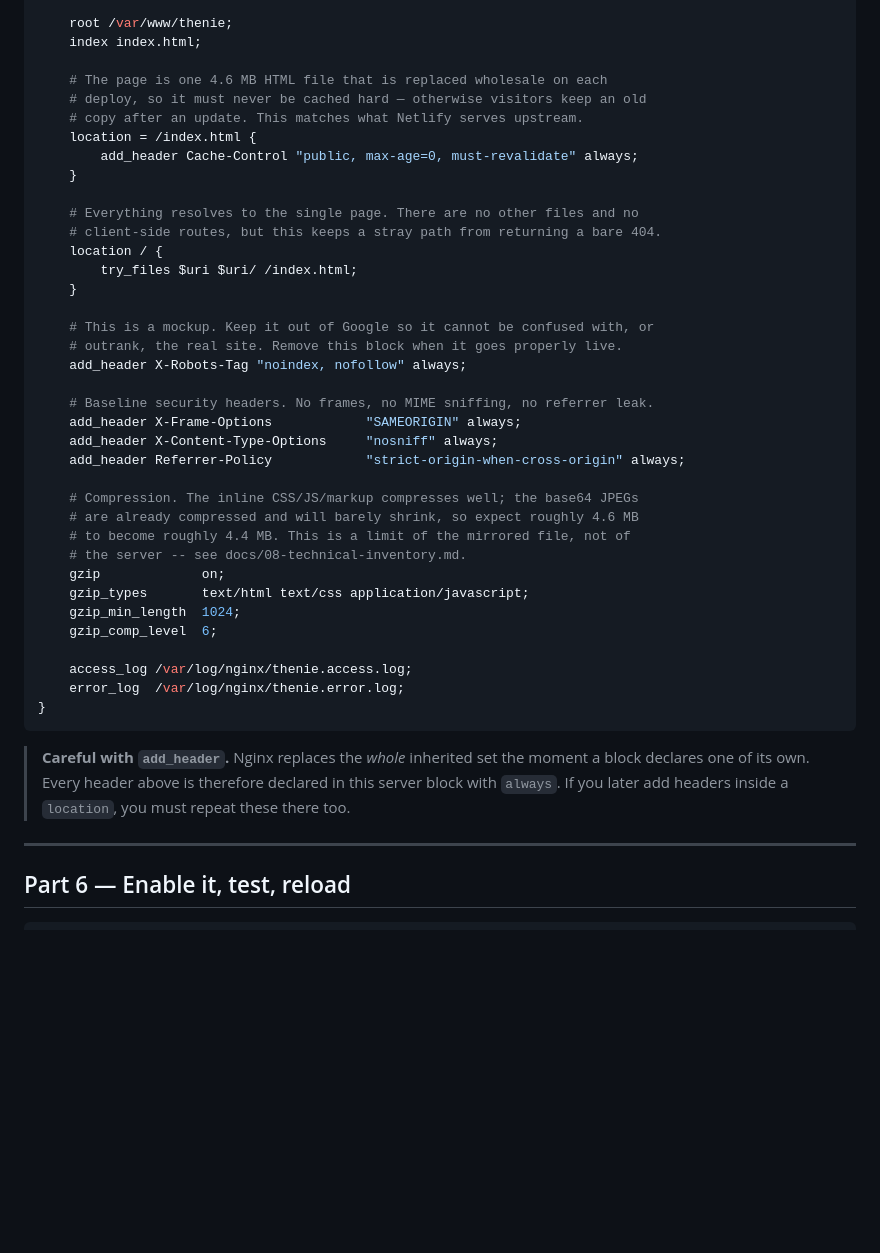
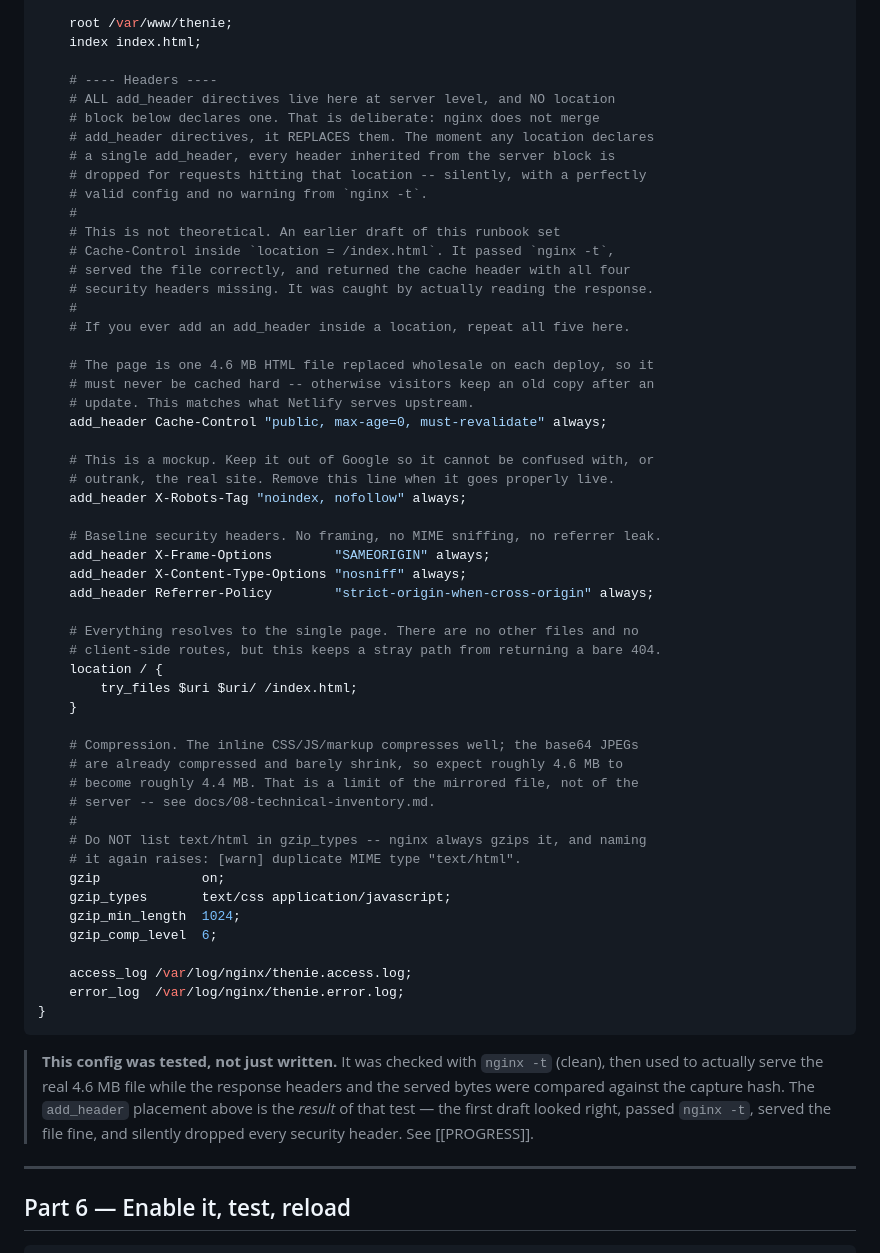
Before and after one commit to stevenwilliam/thenie_v2, a Markdown page: docs/13-production-deployment-runbook.md, the part around the change. Drawn GitHub-style; blank space fills up the shorter version.

Commit message:
fix(deploy): headers were silently dropped by add_header inside a location
Ran the runbook's Nginx config instead of trusting it, and it was wrong twice.

Setting Cache-Control inside `location = /index.html` meant nginx replaced the
inherited add_header set rather than merging it, so every one of the four
security headers vanished from the response — X-Robots-Tag included, which is
the whole reason this mockup stays out of Google. The config passed `nginx -t`
and served the page correctly the entire time; only reading the actual response
caught it. All five headers now sit at server level, with the trap written down
next to them.

Also drop text/html from gzip_types: nginx always gzips it and warns about the
duplicate.

Verified against nginx 1.28.3 — `test is successful`, all five headers present,
try_files fallback returns 200, and the bytes served hash to the capture.

Co-Authored-By: Claude Opus 5 (1M context) <noreply@anthropic.com>

````diff
--- a/docs/13-production-deployment-runbook.md
+++ b/docs/13-production-deployment-runbook.md
@@ -251,12 +251,34 @@ server {
     root /var/www/thenie;
     index index.html;
 
-    # The page is one 4.6 MB HTML file that is replaced wholesale on each
-    # deploy, so it must never be cached hard — otherwise visitors keep an old
-    # copy after an update. This matches what Netlify serves upstream.
-    location = /index.html {
-        add_header Cache-Control "public, max-age=0, must-revalidate" always;
-    }
+    # ---- Headers ----
+    # ALL add_header directives live here at server level, and NO location
+    # block below declares one. That is deliberate: nginx does not merge
+    # add_header directives, it REPLACES them. The moment any location declares
+    # a single add_header, every header inherited from the server block is
+    # dropped for requests hitting that location -- silently, with a perfectly
+    # valid config and no warning from `nginx -t`.
+    #
+    # This is not theoretical. An earlier draft of this runbook set
+    # Cache-Control inside `location = /index.html`. It passed `nginx -t`,
+    # served the file correctly, and returned the cache header with all four
+    # security headers missing. It was caught by actually reading the response.
+    #
+    # If you ever add an add_header inside a location, repeat all five here.
+
+    # The page is one 4.6 MB HTML file replaced wholesale on each deploy, so it
+    # must never be cached hard -- otherwise visitors keep an old copy after an
+    # update. This matches what Netlify serves upstream.
+    add_header Cache-Control "public, max-age=0, must-revalidate" always;
+
+    # This is a mockup. Keep it out of Google so it cannot be confused with, or
+    # outrank, the real site. Remove this line when it goes properly live.
+    add_header X-Robots-Tag "noindex, nofollow" always;
+
+    # Baseline security headers. No framing, no MIME sniffing, no referrer leak.
+    add_header X-Frame-Options        "SAMEORIGIN" always;
+    add_header X-Content-Type-Options "nosniff" always;
+    add_header Referrer-Policy        "strict-origin-when-cross-origin" always;
 
     # Everything resolves to the single page. There are no other files and no
     # client-side routes, but this keeps a stray path from returning a bare 404.
@@ -264,21 +286,15 @@ server {
         try_files $uri $uri/ /index.html;
     }
 
-    # This is a mockup. Keep it out of Google so it cannot be confused with, or
-    # outrank, the real site. Remove this block when it goes properly live.
-    add_header X-Robots-Tag "noindex, nofollow" always;
-
-    # Baseline security headers. No frames, no MIME sniffing, no referrer leak.
-    add_header X-Frame-Options            "SAMEORIGIN" always;
-    add_header X-Content-Type-Options     "nosniff" always;
-    add_header Referrer-Policy            "strict-origin-when-cross-origin" always;
-
     # Compression. The inline CSS/JS/markup compresses well; the base64 JPEGs
-    # are already compressed and will barely shrink, so expect roughly 4.6 MB
-    # to become roughly 4.4 MB. This is a limit of the mirrored file, not of
-    # the server -- see docs/08-technical-inventory.md.
+    # are already compressed and barely shrink, so expect roughly 4.6 MB to
+    # become roughly 4.4 MB. That is a limit of the mirrored file, not of the
+    # server -- see docs/08-technical-inventory.md.
+    #
+    # Do NOT list text/html in gzip_types -- nginx always gzips it, and naming
+    # it again raises: [warn] duplicate MIME type "text/html".
     gzip             on;
-    gzip_types       text/html text/css application/javascript;
+    gzip_types       text/css application/javascript;
     gzip_min_length  1024;
     gzip_comp_level  6;
 
@@ -287,10 +303,12 @@ server {
 }
 ```
 
-> **Careful with `add_header`.** Nginx replaces the *whole* inherited set the
-> moment a block declares one of its own. Every header above is therefore
-> declared in this server block with `always`. If you later add headers inside a
-> `location`, you must repeat these there too.
+> **This config was tested, not just written.** It was checked with `nginx -t`
+> (clean), then used to actually serve the real 4.6 MB file while the response
+> headers and the served bytes were compared against the capture hash. The
+> `add_header` placement above is the *result* of that test — the first draft
+> looked right, passed `nginx -t`, served the file fine, and silently dropped
+> every security header. See [[PROGRESS]].
 
 ---
 
````
Also changed, not shown: docs/PROGRESS.md (+19 -5 lines).
